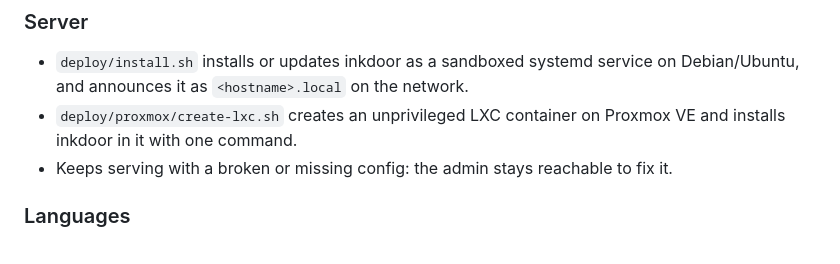
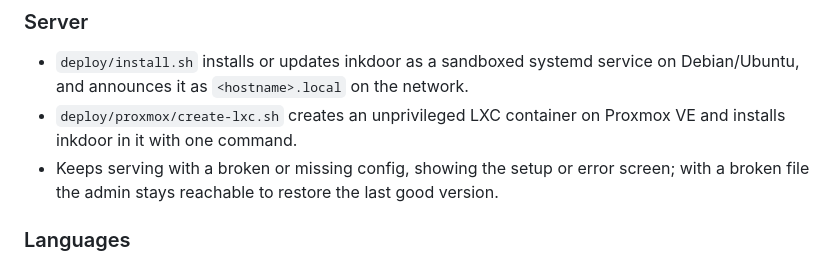
Before and after one commit to frkey/inkdoor, a Markdown page: CHANGELOG.md, the part around the change. GitHub-like rendering.

Commit message:
Describe what serve does with a missing or broken config exactly
Refs #80

Co-Authored-By: Claude Opus 5.5 <noreply@anthropic.com>

```diff
--- a/CHANGELOG.md
+++ b/CHANGELOG.md
@@ -67,7 +67,8 @@ The first public release. Kindle scripts: 1.2.0.
   Debian/Ubuntu, and announces it as `<hostname>.local` on the network.
 - `deploy/proxmox/create-lxc.sh` creates an unprivileged LXC container on Proxmox VE and installs
   inkdoor in it with one command.
-- Keeps serving with a broken or missing config: the admin stays reachable to fix it.
+- Keeps serving with a broken or missing config, showing the setup or error screen; with a
+  broken file the admin stays reachable to restore the last good version.
 
 ### Languages
 
```
